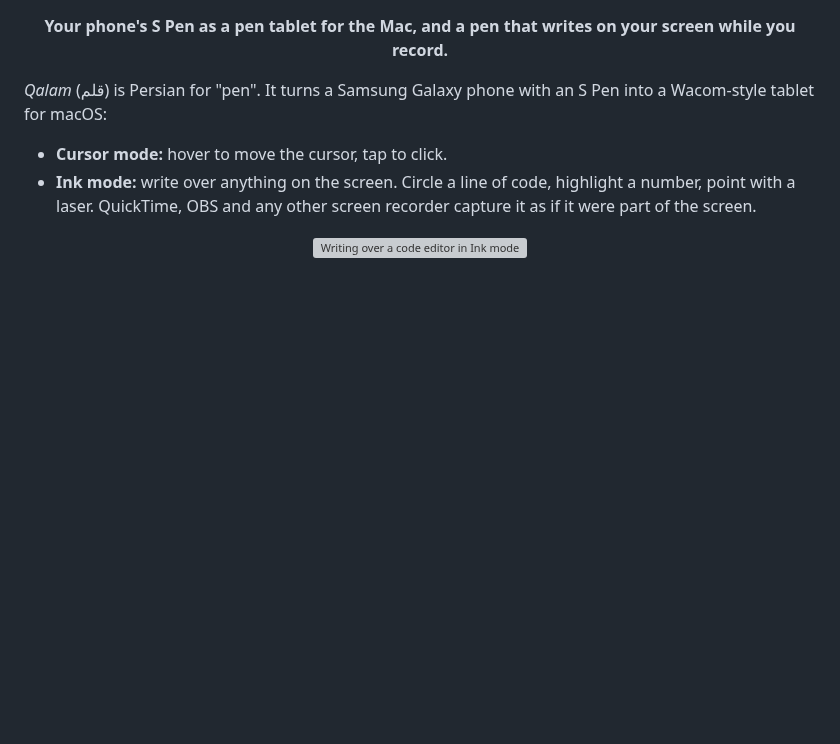
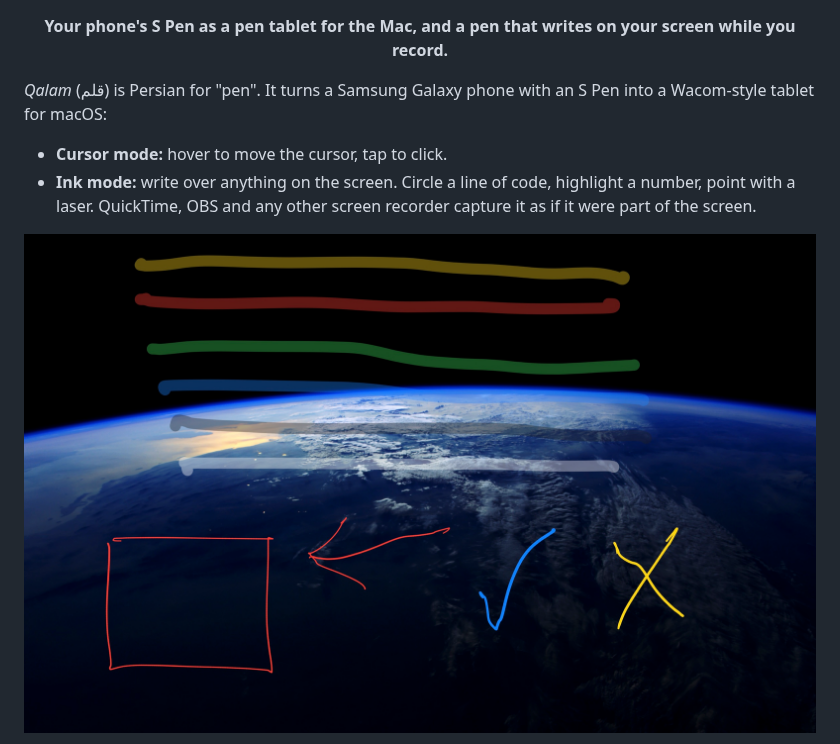
Before and after one commit to nim444/qalam, a Markdown page: README.md, the part around one of its changes. GitHub-like rendering; pictures changed too: assets/screenshot-ink.jpg (added); blank space fills up the shorter version; grey boxes are pictures that could not be loaded.

Commit message:
README screenshots: ink over the desktop, the phone strip
Co-Authored-By: Claude Opus 5.5 <noreply@anthropic.com>

```diff
--- a/README.md
+++ b/README.md
@@ -27,5 +27,5 @@ Wacom-style tablet for macOS:
 
 <div align="center">
 
-![Writing over a code editor in Ink mode](assets/screenshot-ink.png)
+![Ink mode: highlighter and pen strokes, written with the S Pen, over the desktop](assets/screenshot-ink.jpg)
 
```
Also changed, not shown: other parts of README.md (+1 -1 lines), assets/screenshot-phone.png (added).
